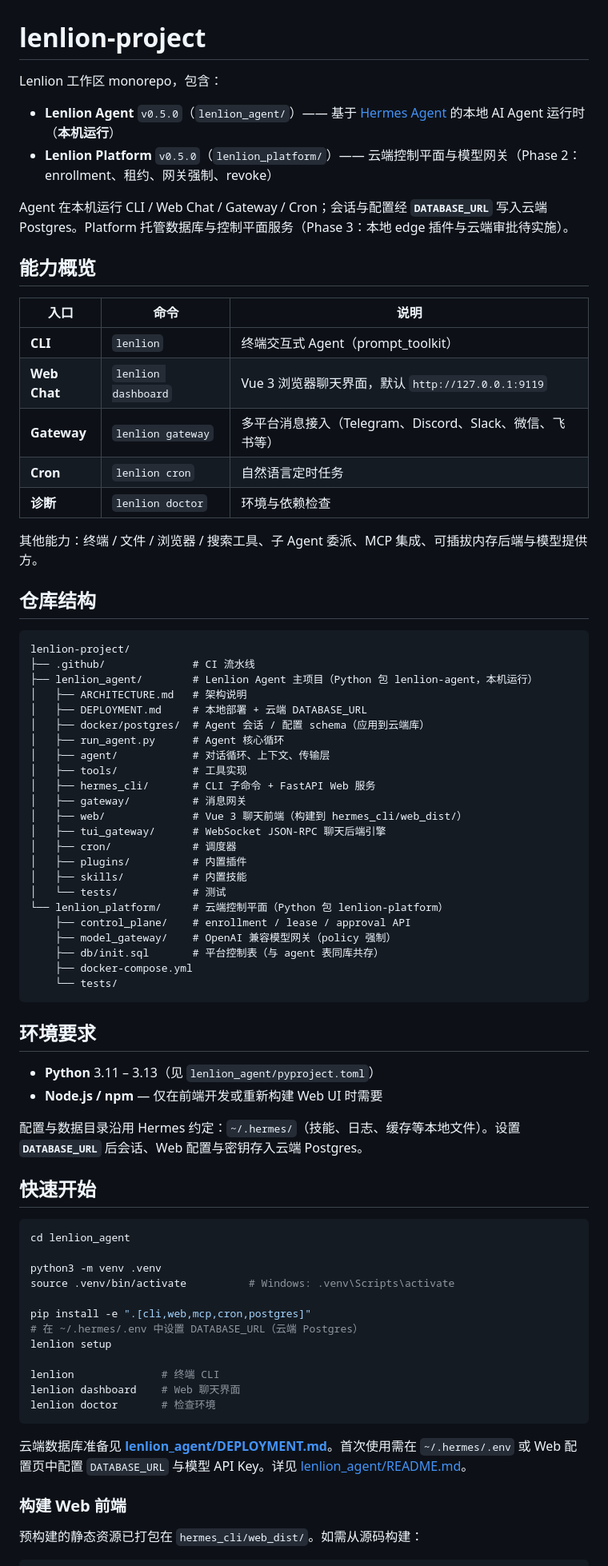
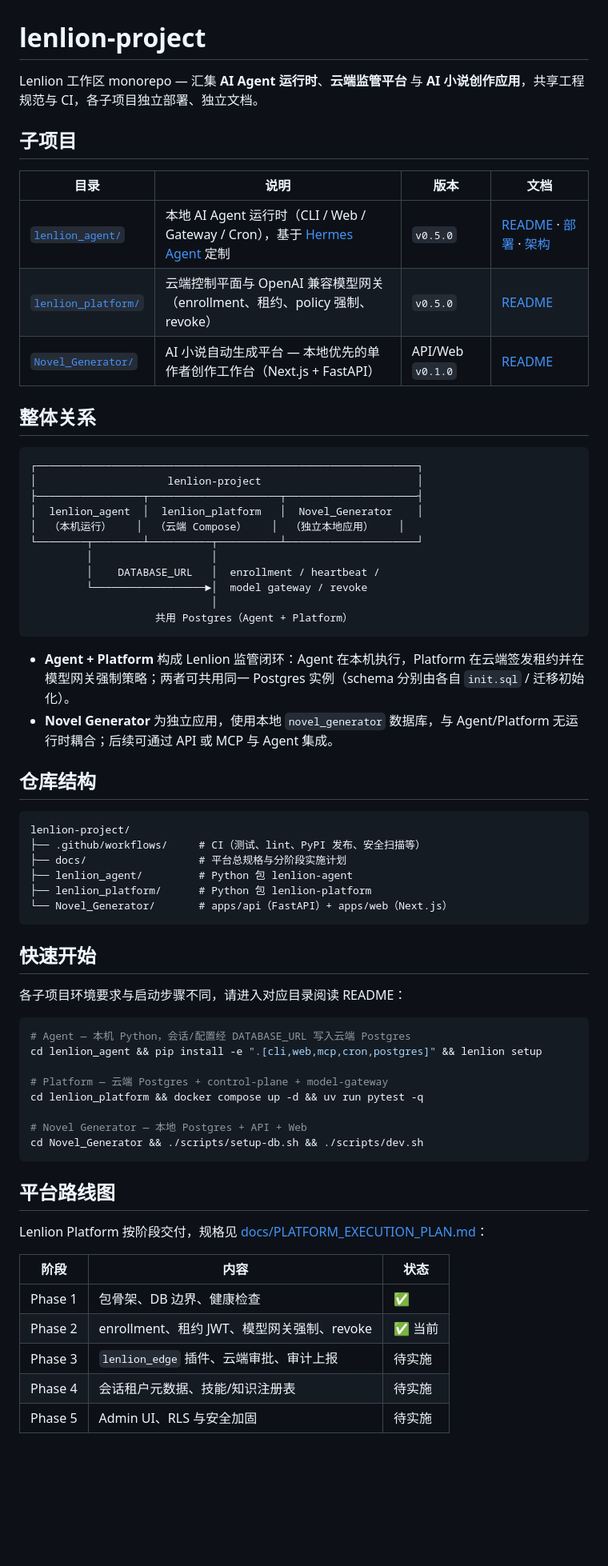
Before and after one commit to lenlion4268-design/lenlion_project, a Markdown page: README.md, the part around one of its changes. Shown at 80% size. Rendered like a GitHub page; blank space fills up the shorter version.

Commit message:
docs: 重写根 README 为 monorepo 总览

````diff
--- a/README.md
+++ b/README.md
@@ -1,79 +1,69 @@
 # lenlion-project
 
-Lenlion 工作区 monorepo，包含：
+Lenlion 工作区 monorepo — 汇集 **AI Agent 运行时**、**云端监管平台** 与 **AI 小说创作应用**，共享工程规范与 CI，各子项目独立部署、独立文档。
 
-- **Lenlion Agent** `v0.5.0`（`lenlion_agent/`）—— 基于 [Hermes Agent](https://github.com/NousResearch/hermes-agent) 的本地 AI Agent 运行时（**本机运行**）
-- **Lenlion Platform** `v0.5.0`（`lenlion_platform/`）—— 云端控制平面与模型网关（Phase 2：enrollment、租约、网关强制、revoke）
+## 子项目
 
-Agent 在本机运行 CLI / Web Chat / Gateway / Cron；会话与配置经 **`DATABASE_URL`** 写入云端 Postgres。Platform 托管数据库与控制平面服务（Phase 3：本地 edge 插件与云端审批待实施）。
+| 目录 | 说明 | 版本 | 文档 |
+|------|------|------|------|
+| [`lenlion_agent/`](./lenlion_agent/) | 本地 AI Agent 运行时（CLI / Web / Gateway / Cron），基于 [Hermes Agent](https://github.com/NousResearch/hermes-agent) 定制 | `v0.5.0` | [README](./lenlion_agent/README.md) · [部署](./lenlion_agent/DEPLOYMENT.md) · [架构](./lenlion_agent/ARCHITECTURE.md) |
+| [`lenlion_platform/`](./lenlion_platform/) | 云端控制平面与 OpenAI 兼容模型网关（enrollment、租约、policy 强制、revoke） | `v0.5.0` | [README](./lenlion_platform/README.md) |
+| [`Novel_Generator/`](./Novel_Generator/) | AI 小说自动生成平台 — 本地优先的单作者创作工作台（Next.js + FastAPI） | API/Web `v0.1.0` | [README](./Novel_Generator/README.md) |
 
-## 能力概览
+## 整体关系
 
-| 入口 | 命令 | 说明 |
-|------|------|------|
-| **CLI** | `lenlion` | 终端交互式 Agent（prompt_toolkit） |
-| **Web Chat** | `lenlion dashboard` | Vue 3 浏览器聊天界面，默认 `http://127.0.0.1:9119` |
-| **Gateway** | `lenlion gateway` | 多平台消息接入（Telegram、Discord、Slack、微信、飞书等） |
-| **Cron** | `lenlion cron` | 自然语言定时任务 |
-| **诊断** | `lenlion doctor` | 环境与依赖检查 |
+```
+┌─────────────────────────────────────────────────────────────┐
+│                     lenlion-project                         │
+├─────────────────┬─────────────────────┬─────────────────────┤
+│  lenlion_agent  │  lenlion_platform   │  Novel_Generator    │
+│  （本机运行）    │  （云端 Compose）    │  （独立本地应用）    │
+└────────┬────────┴──────────┬──────────┴─────────────────────┘
+         │                   │
+         │    DATABASE_URL   │  enrollment / heartbeat /
+         └──────────────────►│  model gateway / revoke
+                             │
+                    共用 Postgres（Agent + Platform）
+```
 
-其他能力：终端 / 文件 / 浏览器 / 搜索工具、子 Agent 委派、MCP 集成、可插拔内存后端与模型提供方。
+- **Agent + Platform** 构成 Lenlion 监管闭环：Agent 在本机执行，Platform 在云端签发租约并在模型网关强制策略；两者可共用同一 Postgres 实例（schema 分别由各自 `init.sql` / 迁移初始化）。
+- **Novel Generator** 为独立应用，使用本地 `novel_generator` 数据库，与 Agent/Platform 无运行时耦合；后续可通过 API 或 MCP 与 Agent 集成。
 
 ## 仓库结构
 
 ```
 lenlion-project/
-├── .github/              # CI 流水线
-├── lenlion_agent/        # Lenlion Agent 主项目（Python 包 lenlion-agent，本机运行）
-│   ├── ARCHITECTURE.md   # 架构说明
-│   ├── DEPLOYMENT.md     # 本地部署 + 云端 DATABASE_URL
-│   ├── docker/postgres/  # Agent 会话 / 配置 schema（应用到云端库）
-│   ├── run_agent.py      # Agent 核心循环
-│   ├── agent/            # 对话循环、上下文、传输层
-│   ├── tools/            # 工具实现
-│   ├── hermes_cli/       # CLI 子命令 + FastAPI Web 服务
-│   ├── gateway/          # 消息网关
-│   ├── web/              # Vue 3 聊天前端（构建到 hermes_cli/web_dist/）
-│   ├── tui_gateway/      # WebSocket JSON-RPC 聊天后端引擎
-│   ├── cron/             # 调度器
-│   ├── plugins/          # 内置插件
-│   ├── skills/           # 内置技能
-│   └── tests/            # 测试
-└── lenlion_platform/     # 云端控制平面（Python 包 lenlion-platform）
-    ├── control_plane/    # enrollment / lease / approval API
-    ├── model_gateway/    # OpenAI 兼容模型网关（policy 强制）
-    ├── db/init.sql       # 平台控制表（与 agent 表同库共存）
-    ├── docker-compose.yml
-    └── tests/
+├── .github/workflows/     # CI（测试、lint、PyPI 发布、安全扫描等）
+├── docs/                  # 平台总规格与分阶段实施计划
+├── lenlion_agent/         # Python 包 lenlion-agent
+├── lenlion_platform/      # Python 包 lenlion-platform
+└── Novel_Generator/       # apps/api（FastAPI）+ apps/web（Next.js）
 ```
-
-## 环境要求
-
-- **Python** 3.11 – 3.13（见 `lenlion_agent/pyproject.toml`）
-- **Node.js / npm** — 仅在前端开发或重新构建 Web UI 时需要
-
-配置与数据目录沿用 Hermes 约定：`~/.hermes/`（技能、日志、缓存等本地文件）。设置 **`DATABASE_URL`** 后会话、Web 配置与密钥存入云端 Postgres。
 
 ## 快速开始
 
+各子项目环境要求与启动步骤不同，请进入对应目录阅读 README：
+
 ```bash
-cd lenlion_agent
+# Agent — 本机 Python，会话/配置经 DATABASE_URL 写入云端 Postgres
+cd lenlion_agent && pip install -e ".[cli,web,mcp,cron,postgres]" && lenlion setup
 
-python3 -m venv .venv
-source .venv/bin/activate          # Windows: .venv\Scripts\activate
+# Platform — 云端 Postgres + control-plane + model-gateway
+cd lenlion_platform && docker compose up -d && uv run pytest -q
 
-pip install -e ".[cli,web,mcp,cron,postgres]"
-# 在 ~/.hermes/.env 中设置 DATABASE_URL（云端 Postgres）
-lenlion setup
-
-lenlion              # 终端 CLI
-lenlion dashboard    # Web 聊天界面
-lenlion doctor       # 检查环境
+# Novel Generator — 本地 Postgres + API + Web
+cd Novel_Generator && ./scripts/setup-db.sh && ./scripts/dev.sh
 ```
 
-云端数据库准备见 **[lenlion_agent/DEPLOYMENT.md](./lenlion_agent/DEPLOYMENT.md)**。首次使用需在 `~/.hermes/.env` 或 Web 配置页中配置 `DATABASE_URL` 与模型 API Key。详见 [lenlion_agent/README.md](./lenlion_agent/README.md)。
+## 平台路线图
 
-### 构建 Web 前端
+Lenlion Platform 按阶段交付，规格见 [docs/PLATFORM_EXECUTION_PLAN.md](./docs/PLATFORM_EXECUTION_PLAN.md)：
 
-预构建的静态资源已打包在 `hermes_cli/web_dist/`。如需从源码构建：
+| 阶段 | 内容 | 状态 |
+|------|------|------|
+| Phase 1 | 包骨架、DB 边界、健康检查 | ✅ |
+| Phase 2 | enrollment、租约 JWT、模型网关强制、revoke | ✅ 当前 |
+| Phase 3 | `lenlion_edge` 插件、云端审批、审计上报 | 待实施 |
+| Phase 4 | 会话租户元数据、技能/知识注册表 | 待实施 |
+| Phase 5 | Admin UI、RLS 与安全加固 | 待实施 |
 
````
Also changed, not shown: other parts of README.md (+16 -101 lines).
